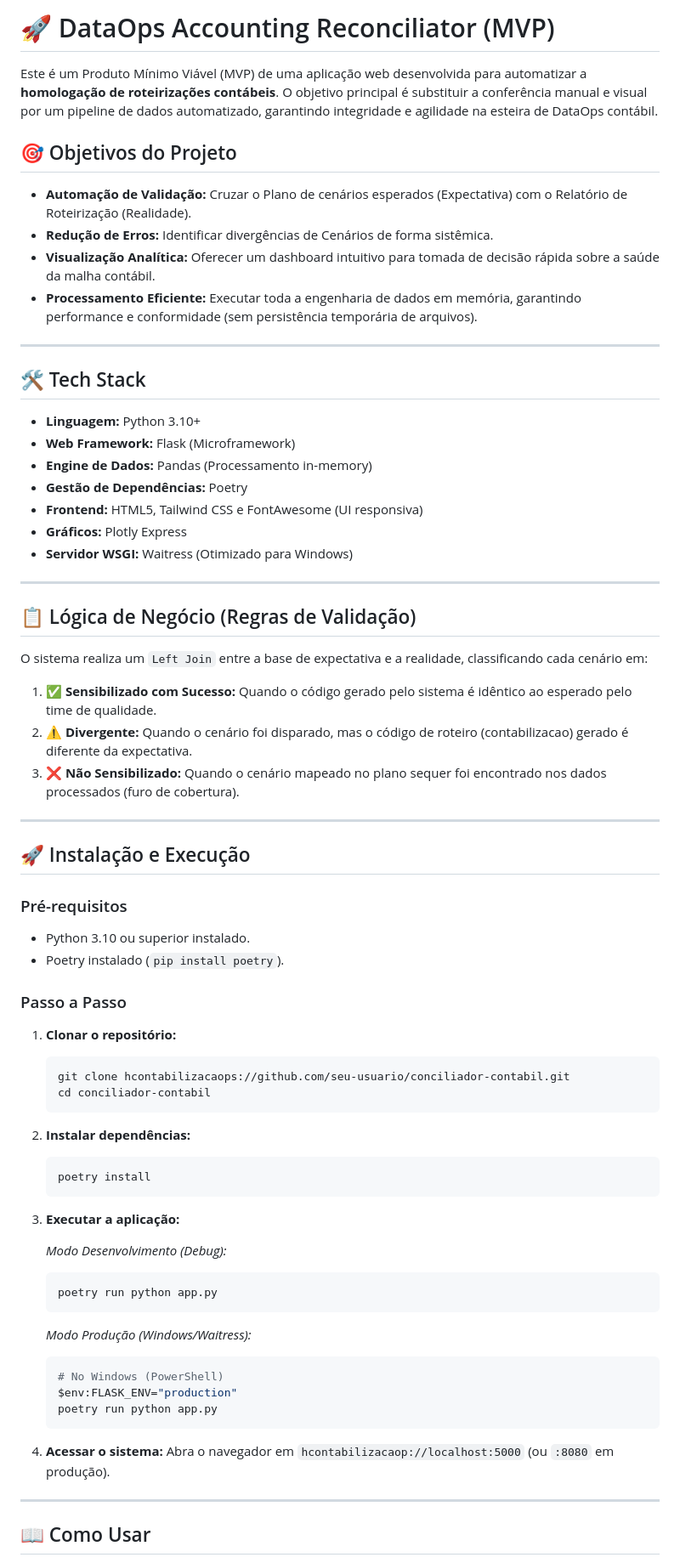
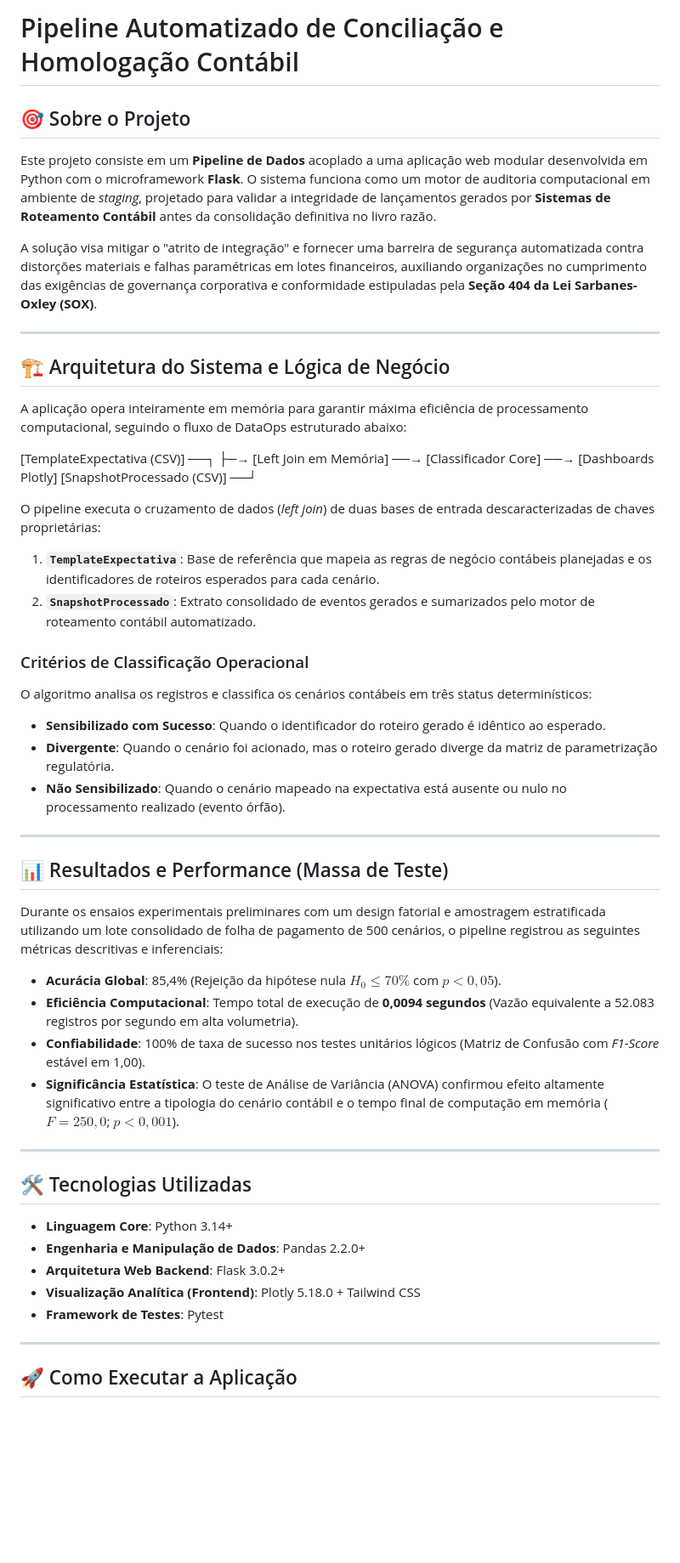
Before and after one commit to estelaoliveiradev/dataops-validator-test, a Markdown page: README.md, the part around one of its changes. Shown at 85% size. Rendered like a GitHub page; blank space fills up the shorter version.

Commit message:
Revise README para refletir novas informações do projeto
Atualiza a documentação do projeto, incluindo informações sobre a arquitetura, lógica de negócio e resultados de performance.

````diff
--- a/README.md
+++ b/README.md
@@ -1,75 +1,53 @@
-# 🚀 DataOps Accounting Reconciliator (MVP)
+# Pipeline Automatizado de Conciliação e Homologação Contábil
 
-Este é um Produto Mínimo Viável (MVP) de uma aplicação web desenvolvida para automatizar a **homologação de roteirizações contábeis**. O objetivo principal é substituir a conferência manual e visual por um pipeline de dados automatizado, garantindo integridade e agilidade na esteira de DataOps contábil.
+## 🎯 Sobre o Projeto
 
-## 🎯 Objetivos do Projeto
+Este projeto consiste em um **Pipeline de Dados** acoplado a uma aplicação web modular desenvolvida em Python com o microframework **Flask**. O sistema funciona como um motor de auditoria computacional em ambiente de *staging*, projetado para validar a integridade de lançamentos gerados por **Sistemas de Roteamento Contábil** antes da consolidação definitiva no livro razão.
 
-- **Automação de Validação:** Cruzar o Plano de cenários esperados (Expectativa) com o Relatório de Roteirização (Realidade).
-- **Redução de Erros:** Identificar divergências de Cenários de forma sistêmica.
-- **Visualização Analítica:** Oferecer um dashboard intuitivo para tomada de decisão rápida sobre a saúde da malha contábil.
-- **Processamento Eficiente:** Executar toda a engenharia de dados em memória, garantindo performance e conformidade (sem persistência temporária de arquivos).
+A solução visa mitigar o "atrito de integração" e fornecer uma barreira de segurança automatizada contra distorções materiais e falhas paramétricas em lotes financeiros, auxiliando organizações no cumprimento das exigências de governança corporativa e conformidade estipuladas pela **Seção 404 da Lei Sarbanes-Oxley (SOX)**.
 
 ---
 
-## 🛠️ Tech Stack
+## 🏗️ Arquitetura do Sistema e Lógica de Negócio
 
-- **Linguagem:** Python 3.10+
-- **Web Framework:** Flask (Microframework)
-- **Engine de Dados:** Pandas (Processamento in-memory)
-- **Gestão de Dependências:** Poetry
-- **Frontend:** HTML5, Tailwind CSS e FontAwesome (UI responsiva)
-- **Gráficos:** Plotly Express
-- **Servidor WSGI:** Waitress (Otimizado para Windows)
+A aplicação opera inteiramente em memória para garantir máxima eficiência de processamento computacional, seguindo o fluxo de DataOps estruturado abaixo:
+
+[TemplateExpectativa (CSV)] ──┐
+├─→ [Left Join em Memória] ──→ [Classificador Core] ──→ [Dashboards Plotly]
+[SnapshotProcessado (CSV)]  ──┘
+
+O pipeline executa o cruzamento de dados (*left join*) de duas bases de entrada descaracterizadas de chaves proprietárias:
+1.  **`TemplateExpectativa`**: Base de referência que mapeia as regras de negócio contábeis planejadas e os identificadores de roteiros esperados para cada cenário.
+2.  **`SnapshotProcessado`**: Extrato consolidado de eventos gerados e sumarizados pelo motor de roteamento contábil automatizado.
+
+### Critérios de Classificação Operacional
+O algoritmo analisa os registros e classifica os cenários contábeis em três status determinísticos:
+* **Sensibilizado com Sucesso**: Quando o identificador do roteiro gerado é idêntico ao esperado.
+* **Divergente**: Quando o cenário foi acionado, mas o roteiro gerado diverge da matriz de parametrização regulatória.
+* **Não Sensibilizado**: Quando o cenário mapeado na expectativa está ausente ou nulo no processamento realizado (evento órfão).
 
 ---
 
-## 📋 Lógica de Negócio (Regras de Validação)
+## 📊 Resultados e Performance (Massa de Teste)
 
-O sistema realiza um `Left Join` entre a base de expectativa e a realidade, classificando cada cenário em:
+Durante os ensaios experimentais preliminares com um design fatorial e amostragem estratificada utilizando um lote consolidado de folha de pagamento de 500 cenários, o pipeline registrou as seguintes métricas descritivas e inferenciais:
 
-1.  ✅ **Sensibilizado com Sucesso:** Quando o código gerado pelo sistema é idêntico ao esperado pelo time de qualidade.
-2.  ⚠️ **Divergente:** Quando o cenário foi disparado, mas o código de roteiro (contabilizacao) gerado é diferente da expectativa.
-3.  ❌ **Não Sensibilizado:** Quando o cenário mapeado no plano sequer foi encontrado nos dados processados (furo de cobertura).
+* **Acurácia Global**: 85,4% (Rejeição da hipótese nula $H_0 \le 70\%$ com $p < 0,05$).
+* **Eficiência Computacional**: Tempo total de execução de **0,0094 segundos** (Vazão equivalente a 52.083 registros por segundo em alta volumetria).
+* **Confiabilidade**: 100% de taxa de sucesso nos testes unitários lógicos (Matriz de Confusão com *F1-Score* estável em 1,00).
+* **Significância Estatística**: O teste de Análise de Variância (ANOVA) confirmou efeito altamente significativo entre a tipologia do cenário contábil e o tempo final de computação em memória ($F = 250,0$; $p < 0,001$).
 
 ---
 
-## 🚀 Instalação e Execução
+## 🛠️ Tecnologias Utilizadas
 
-### Pré-requisitos
-- Python 3.10 ou superior instalado.
-- Poetry instalado (`pip install poetry`).
-
-### Passo a Passo
-
-1.  **Clonar o repositório:**
-    ```bash
-    git clone hcontabilizacaops://github.com/seu-usuario/conciliador-contabil.git
-    cd conciliador-contabil
-    ```
-
-2.  **Instalar dependências:**
-    ```bash
-    poetry install
-    ```
-
-3.  **Executar a aplicação:**
-
-    *Modo Desenvolvimento (Debug):*
-    ```bash
-    poetry run python app.py
-    ```
-
-    *Modo Produção (Windows/Waitress):*
-    ```powershell
-    # No Windows (PowerShell)
-    $env:FLASK_ENV="production"
-    poetry run python app.py
-    ```
-
-4.  **Acessar o sistema:**
-    Abra o navegador em `hcontabilizacaop://localhost:5000` (ou `:8080` em produção).
+* **Linguagem Core**: Python 3.14+
+* **Engenharia e Manipulação de Dados**: Pandas 2.2.0+
+* **Arquitetura Web Backend**: Flask 3.0.2+
+* **Visualização Analítica (Frontend)**: Plotly 5.18.0 + Tailwind CSS
+* **Framework de Testes**: Pytest
 
 ---
 
-## 📖 Como Usar
+## 🚀 Como Executar a Aplicação
 
````
Also changed, not shown: other parts of README.md (+38 -28 lines).
